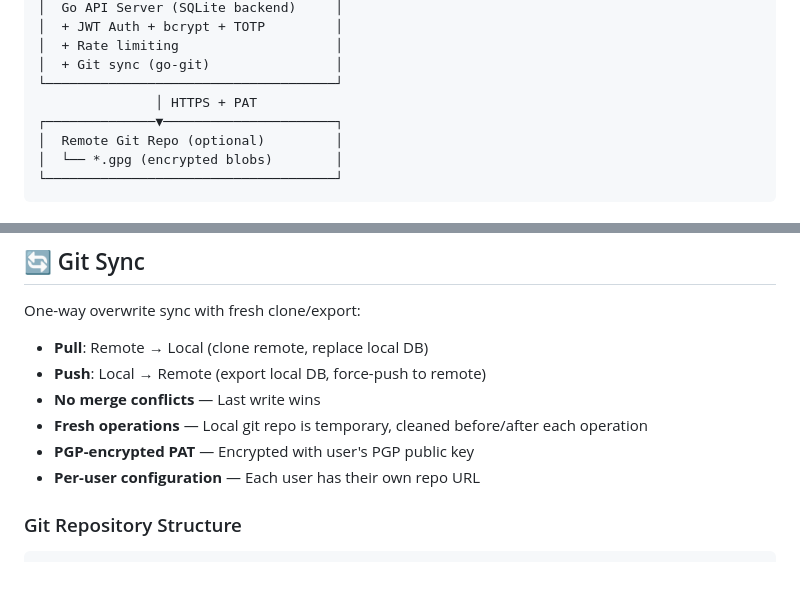
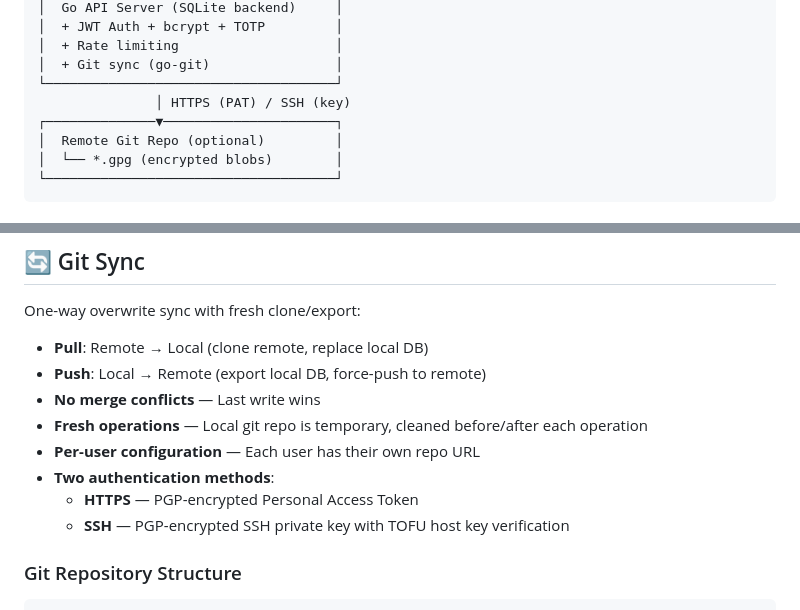
Before and after one commit to johnwmail/webpass, a Markdown page: README.md, 2 parts joined by grey strips. GitHub-like rendering; blank space fills up the shorter version.

Commit message:
docs: update Git Sync section with SSH auth support
Co-authored-by: Shelley <shelley@exe.dev>

```diff
--- a/README.md
+++ b/README.md
@@ -41,7 +41,7 @@ A web-based password manager with zero-knowledge architecture. All cryptography
 │  + Rate limiting                    │
 │  + Git sync (go-git)                │
 └─────────────────────────────────────┘
-               │ HTTPS + PAT
+               │ HTTPS (PAT) / SSH (key)
 ┌──────────────▼──────────────────────┐
 │  Remote Git Repo (optional)         │
 │  └── *.gpg (encrypted blobs)        │
@@ -337,8 +337,10 @@ One-way overwrite sync with fresh clone/export:
 - **Push**: Local → Remote (export local DB, force-push to remote)
 - **No merge conflicts** — Last write wins
 - **Fresh operations** — Local git repo is temporary, cleaned before/after each operation
-- **PGP-encrypted PAT** — Encrypted with user's PGP public key
 - **Per-user configuration** — Each user has their own repo URL
+- **Two authentication methods**:
+  - **HTTPS** — PGP-encrypted Personal Access Token
+  - **SSH** — PGP-encrypted SSH private key with TOFU host key verification
 
 ### Git Repository Structure
 
```
